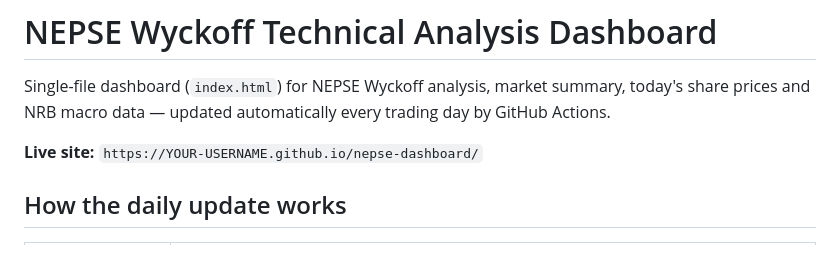
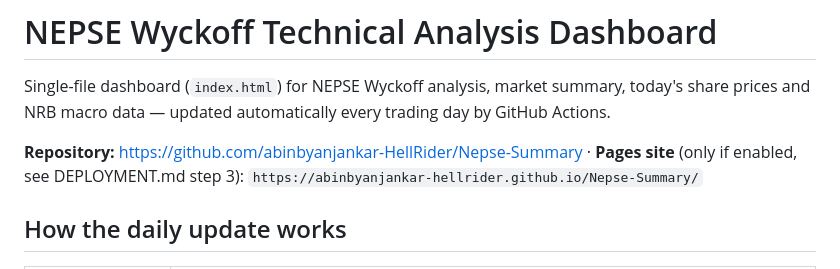
Before and after one commit to abinbyanjankar-HellRider/Nepse-Summary, a Markdown page: README.md, the part around the change. Rendered like a GitHub page.

```diff
--- a/README.md
+++ b/README.md
@@ -2,7 +2,7 @@
 
 Single-file dashboard (`index.html`) for NEPSE Wyckoff analysis, market summary, today's share prices and NRB macro data — updated automatically every trading day by GitHub Actions.
 
-**Live site:** `https://YOUR-USERNAME.github.io/nepse-dashboard/`
+**Repository:** <https://github.com/abinbyanjankar-HellRider/Nepse-Summary> · **Pages site** (only if enabled, see DEPLOYMENT.md step 3): `https://abinbyanjankar-hellrider.github.io/Nepse-Summary/`
 
 ## How the daily update works
 
```
Also changed, not shown: DEPLOYMENT.md (+7 -5 lines).
